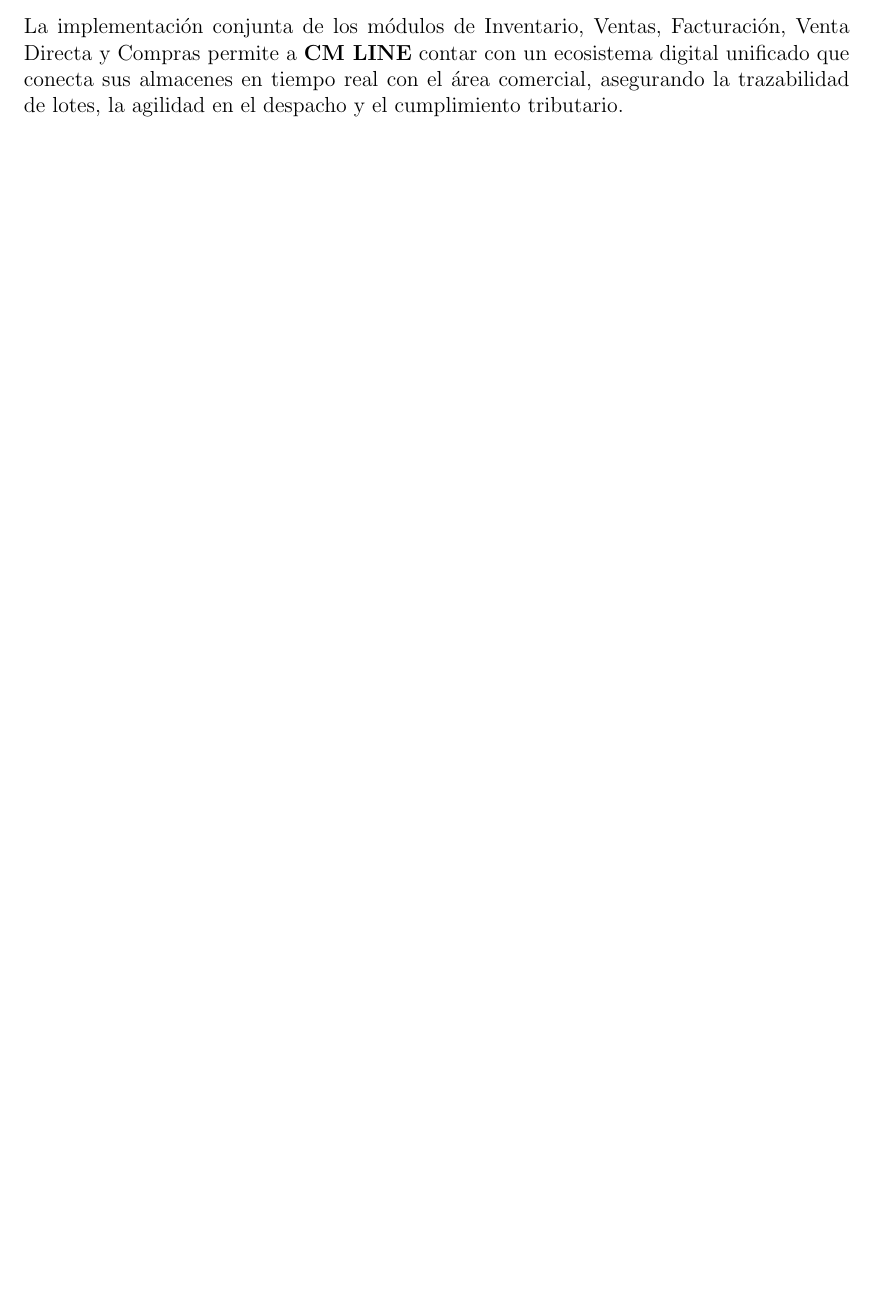
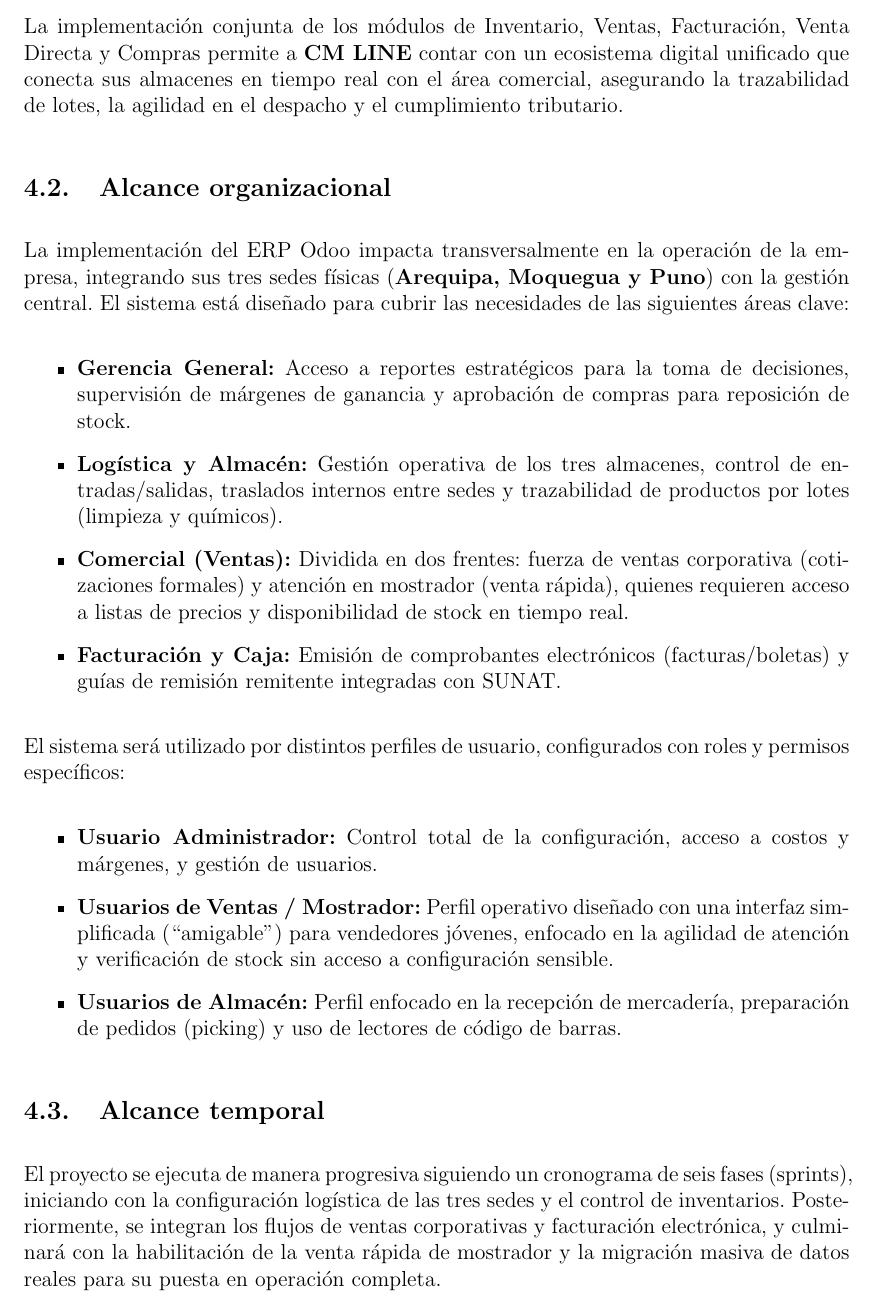
Before and after one commit to rogerinfas/project-reports, a LaTeX document (CMLINE/InformeImplementacionCMLineEIRL/main.tex, which reads CMLINE/InformeImplementacionCMLineEIRL/sections/scope-implementation.tex): part of page 8 of 8 before the commit and part of page 8 of 9 after it, cut so that both start at the same text, the shorter picture padded with empty space. Compiled offline with pdfLaTeX.

Commit message:
Add detailed organizational and temporal scope sections to project documentation
- Expanded the scope implementation section to include organizational impact, detailing the integration of key areas such as General Management, Logistics, Sales, and Billing.
- Introduced user profiles with specific roles and permissions to clarify system access and functionality.
- Added a temporal scope outlining the progressive execution of the project across six phases, enhancing understanding of the implementation timeline and milestones.

```diff
--- a/CMLINE/InformeImplementacionCMLineEIRL/sections/scope-implementation.tex
+++ b/CMLINE/InformeImplementacionCMLineEIRL/sections/scope-implementation.tex
@@ -16,6 +16,27 @@
 \end{itemize}
 
 La implementación conjunta de los módulos de Inventario, Ventas, Facturación, Venta Directa y Compras permite a \textbf{CM LINE} contar con un ecosistema digital unificado que conecta sus almacenes en tiempo real con el área comercial, asegurando la trazabilidad de lotes, la agilidad en el despacho y el cumplimiento tributario.
+
+\subsection{Alcance organizacional}
+La implementación del ERP Odoo impacta transversalmente en la operación de la empresa, integrando sus tres sedes físicas (\textbf{Arequipa, Moquegua y Puno}) con la gestión central. El sistema está diseñado para cubrir las necesidades de las siguientes áreas clave:
+
+\begin{itemize}
+    \item \textbf{Gerencia General:} Acceso a reportes estratégicos para la toma de decisiones, supervisión de márgenes de ganancia y aprobación de compras para reposición de stock.
+    \item \textbf{Logística y Almacén:} Gestión operativa de los tres almacenes, control de entradas/salidas, traslados internos entre sedes y trazabilidad de productos por lotes (limpieza y químicos).
+    \item \textbf{Comercial (Ventas):} Dividida en dos frentes: fuerza de ventas corporativa (cotizaciones formales) y atención en mostrador (venta rápida), quienes requieren acceso a listas de precios y disponibilidad de stock en tiempo real.
+    \item \textbf{Facturación y Caja:} Emisión de comprobantes electrónicos (facturas/boletas) y guías de remisión remitente integradas con SUNAT.
+\end{itemize}
+
+El sistema será utilizado por distintos perfiles de usuario, configurados con roles y permisos específicos:
+
+\begin{itemize}
+    \item \textbf{Usuario Administrador:} Control total de la configuración, acceso a costos y márgenes, y gestión de usuarios.
+    \item \textbf{Usuarios de Ventas / Mostrador:} Perfil operativo diseñado con una interfaz simplificada (``amigable'') para vendedores jóvenes, enfocado en la agilidad de atención y verificación de stock sin acceso a configuración sensible.
+    \item \textbf{Usuarios de Almacén:} Perfil enfocado en la recepción de mercadería, preparación de pedidos (picking) y uso de lectores de código de barras.
+\end{itemize}
+
+\subsection{Alcance temporal}
+El proyecto se ejecuta de manera progresiva siguiendo un cronograma de seis fases (sprints), iniciando con la configuración logística de las tres sedes y el control de inventarios. Posteriormente, se integran los flujos de ventas corporativas y facturación electrónica, y culminará con la habilitación de la venta rápida de mostrador y la migración masiva de datos reales para su puesta en operación completa.
 
 \subsection{Cronograma y Estado de Implementación}
 
```
